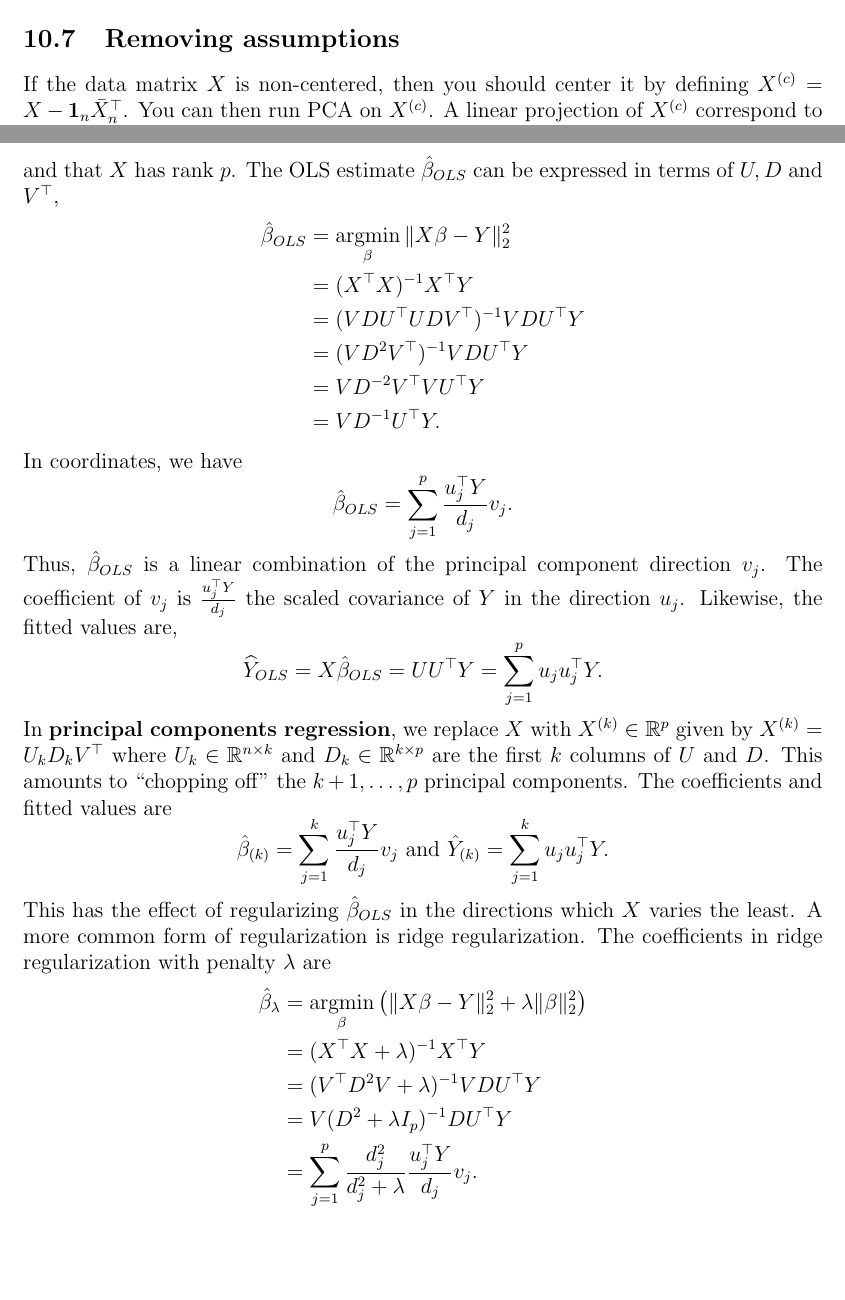
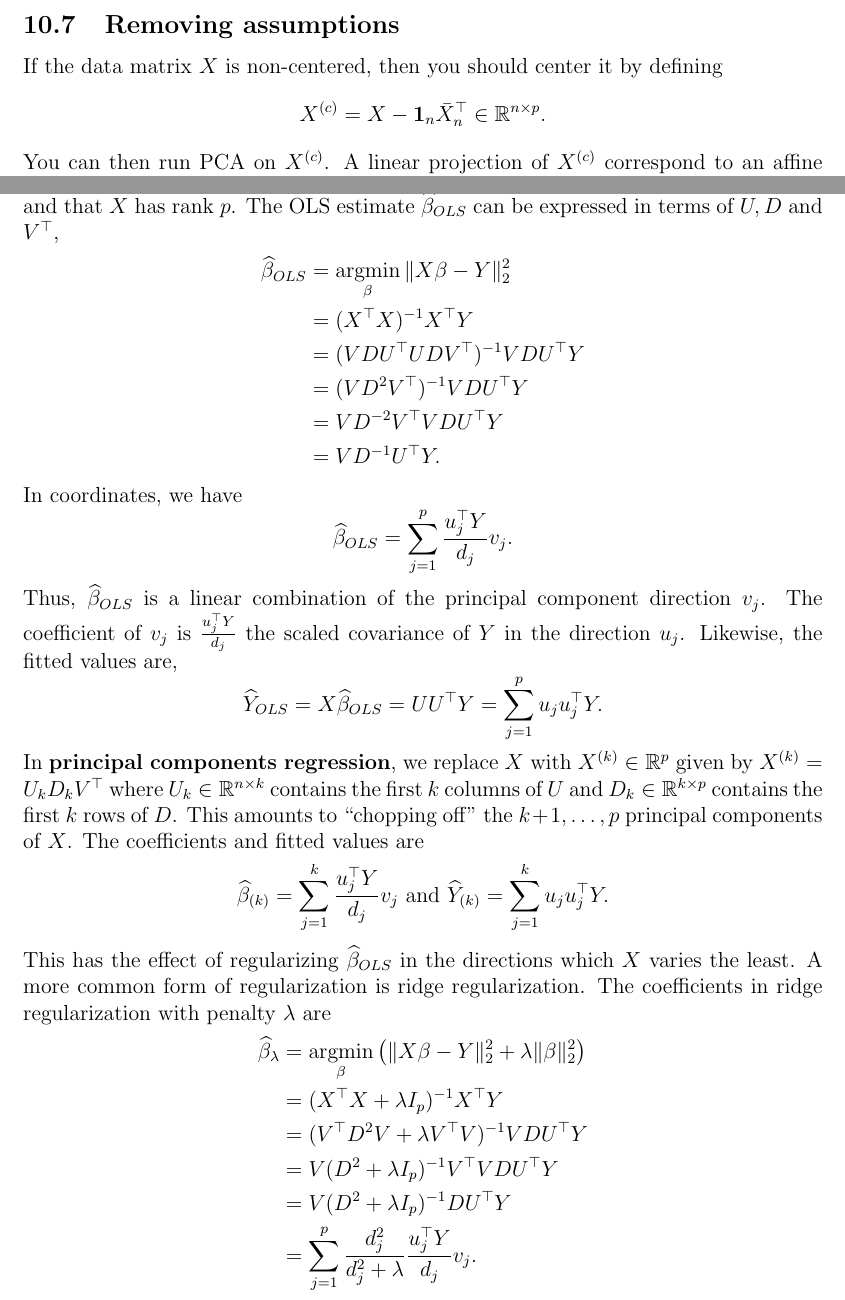
Before and after one commit to Michael-Howes/Applied-Coaching, a LaTeX document (applied stats (2023).tex, which reads topics/PCA.tex): two parts of pages 65 and 66 of 198, joined at a grey line, cut so that both start at the same text, the shorter picture padded with empty space. Compiled offline with pdfLaTeX.

Commit message:
fix typos in PCA.tex

```diff
--- a/topics/PCA.tex
+++ b/topics/PCA.tex
@@ -117,37 +117,40 @@ Proportion of variance explained comes up on Question 5 on the 2010 exam.
 
 \subsection{Removing assumptions}
 
-If the data matrix $X$ is non-centered, then you should center it by defining $X^{(c)}=X- \ones_n \bar{X}_n^\top$. You can then run PCA on $X^{(c)}$. A linear projection of $X^{(c)}$ correspond to an affine projection of $X$.
+If the data matrix $X$ is non-centered, then you should center it by defining
+\[X^{(c)}=X- \ones_n \bar{X}_n^\top\in \reals^{n \times p}.\]
+You can then run PCA on $X^{(c)}$. A linear projection of $X^{(c)}$ correspond to an affine projection of $X$.
 
 If $p > n$, then you can still do PCA, but now you will have $n$ components instead of $p$. If $p \gg n$, then you should get the eigenvalue decomposition of $\frac{1}{n}XX^\top \in \reals^{n \times n}$ instead of $\widehat{\Sigma} = \frac{1}{n}X^\top X \in \reals^{p \times p}$.
 
 \subsection{Principal component regression and ridge regression}
 
-Consider now a regression problem where we have a response $Y \in \reals^n$ that we want to model as a linear function of features $X \in \reals^{n \times p}$. Suppose that $Y$ and all columns of $X$ are mean zero. As above suppose that $X$ has singular value decomposition $X=UDV^\top$ and that $X$ has rank $p$. The OLS estimate $\hat{\beta}_{OLS}$ can be expressed in terms of $U,D$ and $V^\top$,
+Consider now a regression problem where we have a response $Y \in \reals^n$ that we want to model as a linear function of features $X \in \reals^{n \times p}$. Suppose that $Y$ and all columns of $X$ are mean zero. As above suppose that $X$ has singular value decomposition $X=UDV^\top$ and that $X$ has rank $p$. The OLS estimate $\widehat{\beta}_{OLS}$ can be expressed in terms of $U,D$ and $V^\top$,
 \begin{align*}
-    \hat{\beta}_{OLS}&=\argmin_{\beta} \Vert X\beta - Y \Vert_2^2 \\
+    \widehat{\beta}_{OLS}&=\argmin_{\beta} \Vert X\beta - Y \Vert_2^2 \\
     &=(X^\top X)^{-1}X^\top Y\\
     &=(VDU^\top U D V^\top)^{-1}V DU^\top Y\\
     &=(VD^2 V^\top)^{-1} VDU^\top Y\\
-    &=VD^{-2}V^\top VU^\top Y\\
+    &=VD^{-2}V^\top VDU^\top Y\\
     &=VD^{-1}U^\top Y.
 \end{align*}
 In coordinates, we have
-\[\hat{\beta}_{OLS} = \sum_{j=1}^p \frac{u_j^\top Y}{d_j}v_j. \]
-Thus, $\hat{\beta}_{OLS}$ is a linear combination of the principal component direction $v_j$. The coefficient of $v_j$ is $\frac{u_j^\top Y}{d_j}$ the scaled covariance of $Y$ in the direction $u_j$. Likewise, the fitted values are,
-\[\widehat{Y}_{OLS} = X\hat{\beta}_{OLS} = UU^\top Y =  \sum_{j=1}^p u_ju_j^\top Y. \]
-In \textbf{principal components regression}, we replace $X$ with $X^{(k)} \in \reals^p$ given by $X^{(k)}= U_k D_k V^\top$ where $U_k \in \reals^{n \times k}$ and $D_k \in \reals^{k \times p}$ are the first $k$ columns of $U$ and $D$. This amounts to ``chopping off'' the $k+1,\ldots,p$ principal components. The coefficients and fitted values are
-\[\hat{\beta}_{(k)} = \sum_{j=1}^k \frac{u_j^\top Y}{d_j} v_j \text{ and } \hat{Y}_{(k)} = \sum_{j=1}^k u_ju_j^\top Y. \]
-This has the effect of regularizing $\hat{\beta}_{OLS}$ in the directions which $X$ varies the least. A more common form of regularization is ridge regularization. The coefficients in ridge regularization with penalty $\lambda$ are
+\[\widehat{\beta}_{OLS} = \sum_{j=1}^p \frac{u_j^\top Y}{d_j}v_j. \]
+Thus, $\widehat{\beta}_{OLS}$ is a linear combination of the principal component direction $v_j$. The coefficient of $v_j$ is $\frac{u_j^\top Y}{d_j}$ the scaled covariance of $Y$ in the direction $u_j$. Likewise, the fitted values are,
+\[\widehat{Y}_{OLS} = X\widehat{\beta}_{OLS} = UU^\top Y =  \sum_{j=1}^p u_ju_j^\top Y. \]
+In \textbf{principal components regression}, we replace $X$ with $X^{(k)} \in \reals^p$ given by $X^{(k)}= U_k D_k V^\top$ where $U_k \in \reals^{n \times k}$ contains the first $k$ columns of $U$ and $D_k \in \reals^{k \times p}$ contains the first $k$ rows of $D$. This amounts to ``chopping off'' the $k+1,\ldots,p$ principal components of $X$. The coefficients and fitted values are
+\[\widehat{\beta}_{(k)} = \sum_{j=1}^k \frac{u_j^\top Y}{d_j} v_j \text{ and } \widehat{Y}_{(k)} = \sum_{j=1}^k u_ju_j^\top Y. \]
+This has the effect of regularizing $\widehat{\beta}_{OLS}$ in the directions which $X$ varies the least. A more common form of regularization is ridge regularization. The coefficients in ridge regularization with penalty $\lambda$ are
 \begin{align*}
-    \hat{\beta}_\lambda&=\argmin_\beta \left(\Vert X \beta - Y \Vert_2^2 + \lambda \Vert \beta\Vert_2^2 \right)\\
-    &=(X^\top X + \lambda)^{-1}X^\top Y\\
-    &=(V^\top D^2 V + \lambda)^{-1}VDU^\top Y\\
-    &=V(D^2+\lambda I_p)^{-1}DU^\top Y\\
+    \widehat{\beta}_\lambda&=\argmin_\beta \left(\Vert X \beta - Y \Vert_2^2 + \lambda \Vert \beta\Vert_2^2 \right)\\
+    &=(X^\top X + \lambda I_p)^{-1}X^\top Y\\
+    &=(V^\top D^2 V + \lambda V^\top V)^{-1}VDU^\top Y\\
+    &=V (D^2+\lambda I_p)^{-1}V^\top VDU^\top Y\\
+    &= V(D^2 + \lambda I_p)^{-1} DU^\top Y\\
     &=\sum_{j=1}^p \frac{d_j^2}{d_j^2+\lambda} \frac{u_j^\top Y}{d_j}v_j.
 \end{align*}
-Thus, $\hat{\beta}_\lambda$ is again a linear combination of $v_j$. Compared to $\hat{\beta}_{OLS}$ the coefficient for $v_j$ has been reduced by a factor of $\frac{d_j^2}{d_j^2+\lambda}$. This factor is increasing in $d_j$, so the lower principal directions get shrunk more. As $\lambda$ goes from zero to infinity, $\frac{d_j^2}{d_j^2+\lambda}$ goes from one down to zero. The fitted values in ridge regression are
-\[X\hat{\beta}_\lambda = UD^2(D^2+\lambda I_p)^{-1}U^\top Y = \sum_{j=1}^p \frac{d_j^2}{d_j^2+\lambda} u_ju_j^\top  Y. \]
+Thus, $\widehat{\beta}_\lambda$ is again a linear combination of $v_j$. Compared to $\widehat{\beta}_{OLS}$ the coefficient for $v_j$ has been reduced by a factor of $\frac{d_j^2}{d_j^2+\lambda}$. This factor is increasing in $d_j$, so the lower principal directions get shrunk more. As $\lambda$ goes from zero to infinity, $\frac{d_j^2}{d_j^2+\lambda}$ goes from one down to zero. The fitted values in ridge regression are
+\[X\widehat{\beta}_\lambda = UD^2(D^2+\lambda I_p)^{-1}U^\top Y = \sum_{j=1}^p \frac{d_j^2}{d_j^2+\lambda} u_ju_j^\top  Y. \]
 The fitted values are thus also shrunk by factor of $\frac{d_j^2}{d_j^2+\lambda}$ in direction $u_j$. This shows that ridge regression can be thought of as a smoothed version of PCA regression.
 
 
```
Also changed, not shown: applied stats (2023).pdf, topics/PCA.tex (8 more changed lines).
